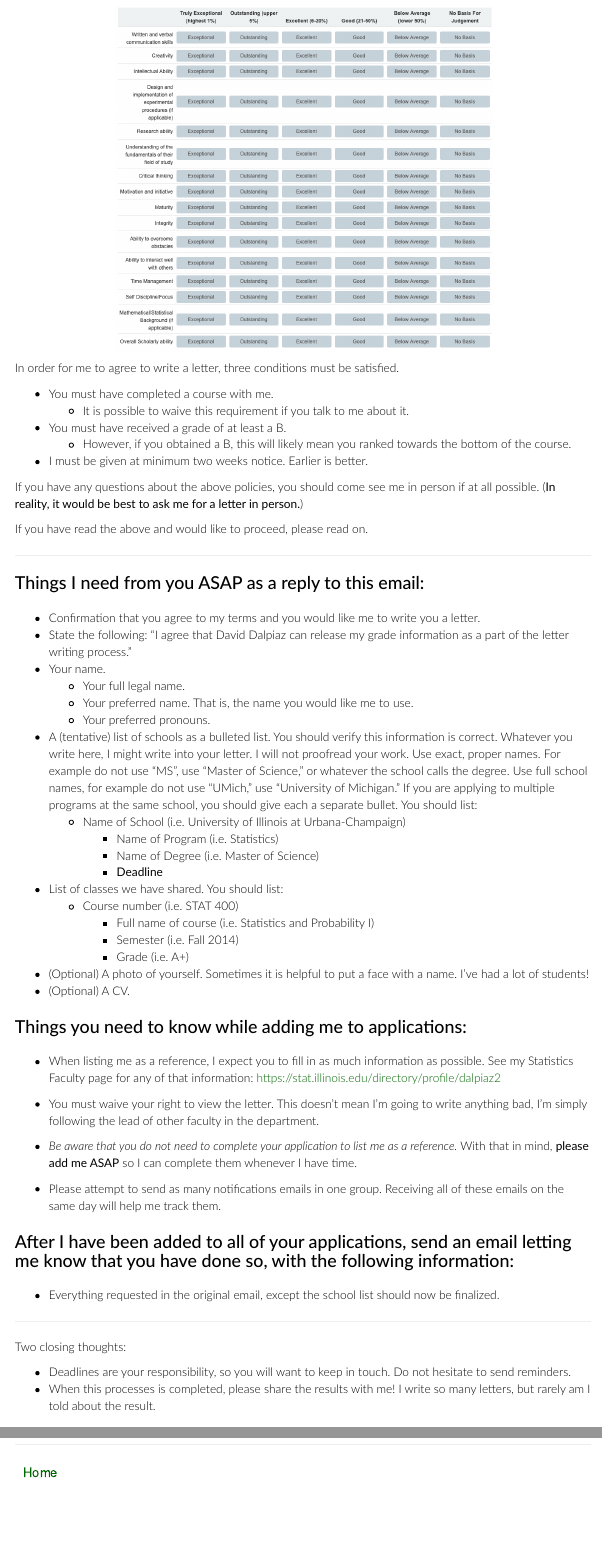
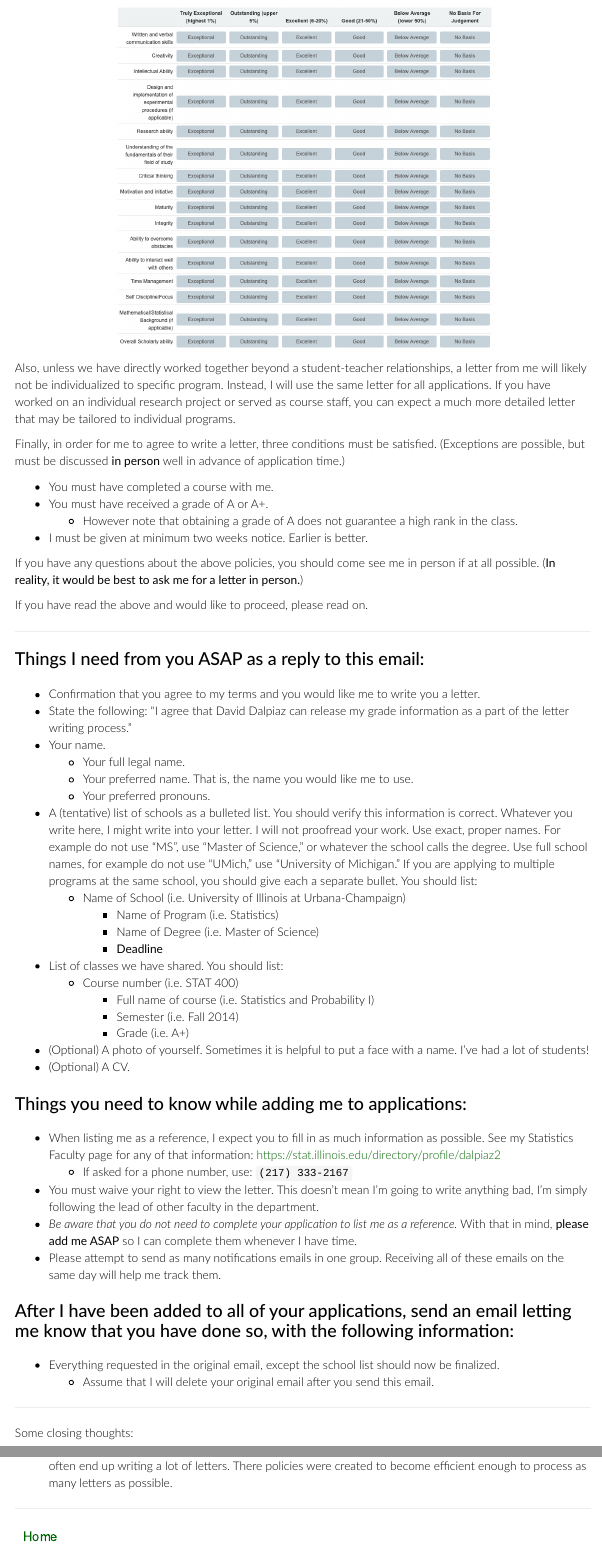
Before and after one commit to daviddalpiaz/website, an R Markdown document (letters.Rmd): the page in a window 1100 px wide, from 1100 px down, and a second part further down, joined at a grey line. Rendered offline with R 4.5, knitr and Pandoc, with nearby package versions.

Commit message:
update letter information

````diff
--- a/letters.Rmd
+++ b/letters.Rmd
@@ -27,12 +27,13 @@ Next, the most important thing you need to know: **I will only write about infor
 knitr::include_graphics("img/letters.png")
 ```
 
-In order for me to agree to write a letter, three conditions must be satisfied.
+Also, unless we have directly worked together beyond a student-teacher relationships, a letter from me will likely not be individualized to specific program. Instead, I will use the same letter for all applications. If you have worked on an individual research project or served as course staff, you can expect a much more detailed letter that may be tailored to individual programs.
+
+Finally, in order for me to agree to write a letter, three conditions must be satisfied. (Exceptions are possible, but must be discussed **in person** well in advance of application time.)
 
 - You must have completed a course with me.
-  - It is possible to waive this requirement if you talk to me about it.
-- You must have received a grade of at least a B.
-  - However, if you obtained a B, this will likely mean you ranked towards the bottom of the course.
+- You must have received a grade of A or A+.
+  - However note that obtaining a grade of A does not guarantee a high rank in the class.
 - I must be given at minimum two weeks notice. Earlier is better.
 
 If you have any questions about the above policies, you should come see me in person if at all possible. (**In reality, it would be best to ask me for a letter in person.**)
@@ -65,17 +66,18 @@ If you have read the above and would like to proceed, please read on.
 ### Things you need to know while adding me to applications:
 
 - When listing me as a reference, I expect you to fill in as much information as possible. See my Statistics Faculty page for any of that information: https://stat.illinois.edu/directory/profile/dalpiaz2
+  - If asked for a phone number, use: `(217) 333-2167`
 - You must waive your right to view the letter. This doesn't mean I'm going to write anything bad, I'm simply following the lead of other faculty in the department.
 - *Be aware that you do not need to complete your application to list me as a reference.* With that in mind, **please add me ASAP** so I can complete them whenever I have time.
-
 - Please attempt to send as many notifications emails in one group. Receiving all of these emails on the same day will help me track them.
 
 ### After I have been added to all of your applications, send an email letting me know that you have done so, with the following information:
 
 - Everything requested in the original email, except the school list should now be finalized.
+  - Assume that I will delete your original email after you send this email.
 
 ***
 
-Two closing thoughts:
+Some closing thoughts:
 
 - Deadlines are your responsibility, so you will want to keep in touch. Do not hesitate to send reminders.
````
Also changed, not shown: letters.Rmd (6 more changed lines), 1 other file.
